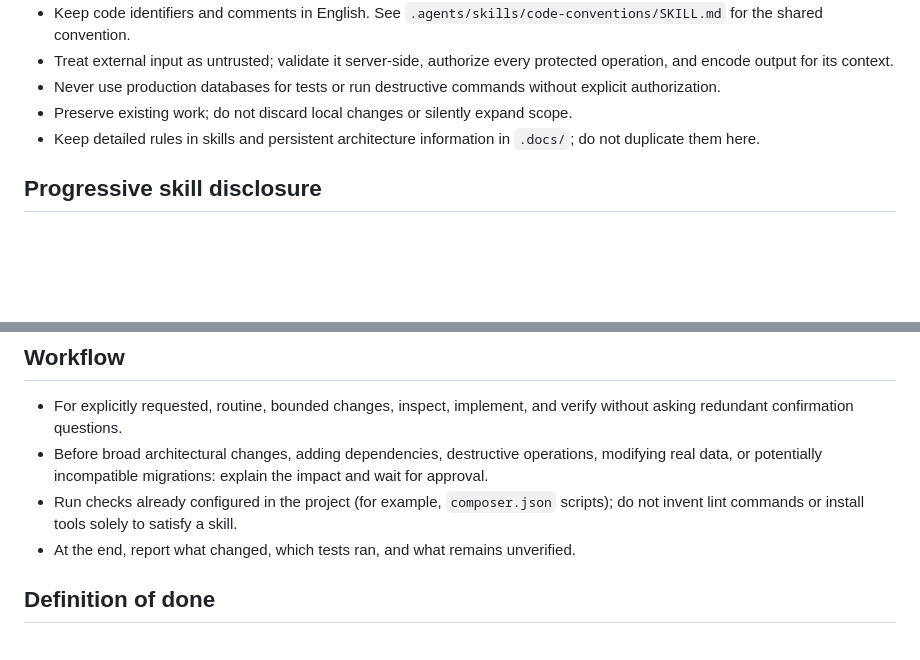
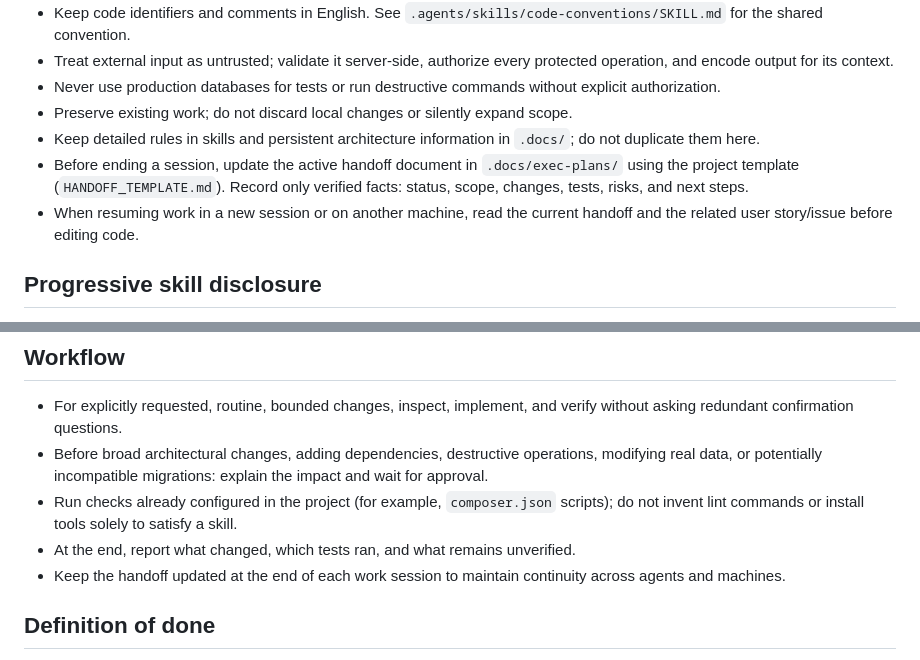
Before and after one commit to EihtSlowFlow/PS-TP_FINAL, a Markdown page: .agents/AGENTS.md, 2 parts joined by grey strips. Rendered like a GitHub page; blank space fills up the shorter version.

Commit message:
Revise handoff and session continuity instructions
Updated handoff documentation guidelines and clarified session continuity requirements.

```diff
--- a/.agents/AGENTS.md
+++ b/.agents/AGENTS.md
@@ -12,6 +12,8 @@ Assist with a maintainable web application using **PHP 8.2+, CodeIgniter 4.x, My
 - Never use production databases for tests or run destructive commands without explicit authorization.
 - Preserve existing work; do not discard local changes or silently expand scope.
 - Keep detailed rules in skills and persistent architecture information in `.docs/`; do not duplicate them here.
+- Before ending a session, update the active handoff document in `.docs/exec-plans/` using the project template (`HANDOFF_TEMPLATE.md`). Record only verified facts: status, scope, changes, tests, risks, and next steps.
+- When resuming work in a new session or on another machine, read the current handoff and the related user story/issue before editing code.
 
 ## Progressive skill disclosure
 1. Identify the task type.
@@ -40,6 +42,7 @@ Assist with a maintainable web application using **PHP 8.2+, CodeIgniter 4.x, My
 - Before broad architectural changes, adding dependencies, destructive operations, modifying real data, or potentially incompatible migrations: explain the impact and wait for approval.
 - Run checks already configured in the project (for example, `composer.json` scripts); do not invent lint commands or install tools solely to satisfy a skill.
 - At the end, report what changed, which tests ran, and what remains unverified.
+- Keep the handoff updated at the end of each work session to maintain continuity across agents and machines.
 
 ## Definition of done
 The change satisfies the request, follows CI4 conventions and security boundaries, avoids unrelated modifications, and reports relevant tests and limitations.
```
